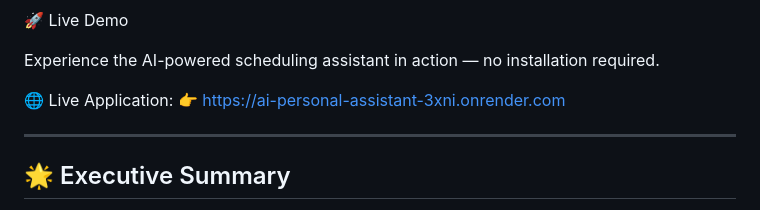
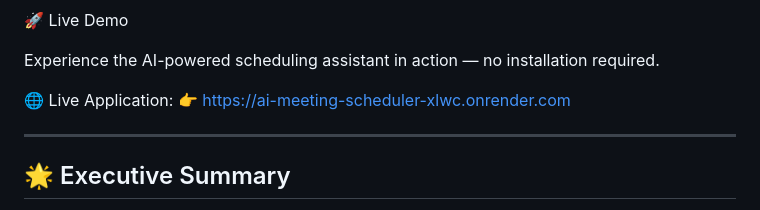
Before and after one commit to MahadevJagtap/-ai-meeting-scheduler, a Markdown page: README.md, the part around the change. Rendered like a GitHub page.

Commit message:
Update live application link in README

```diff
--- a/README.md
+++ b/README.md
@@ -13,7 +13,7 @@ An advanced, multi-agent autonomous scheduling system designed for seamless cale
 Experience the AI-powered scheduling assistant in action — no installation required.
 
 🌐 Live Application:
-👉 https://ai-personal-assistant-3xni.onrender.com
+👉 https://ai-meeting-scheduler-xlwc.onrender.com
 
 ---
 ## 🌟 Executive Summary
```
